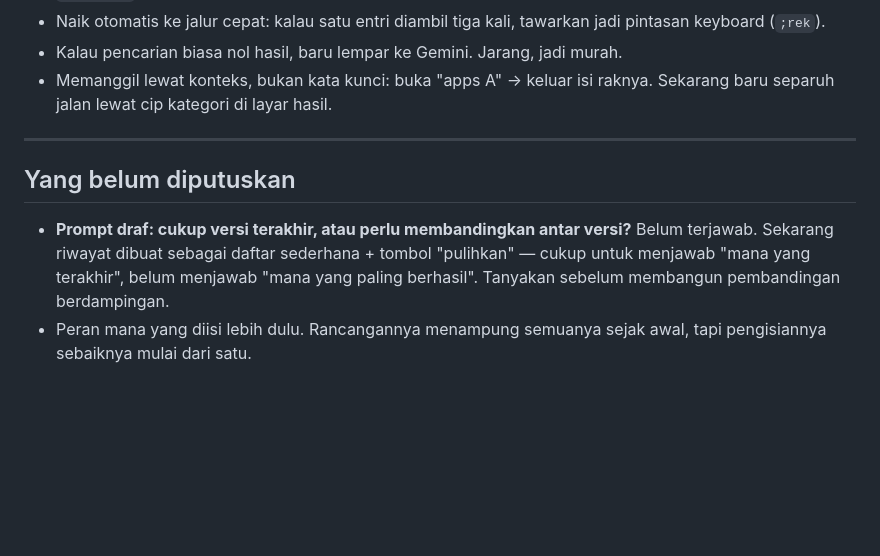
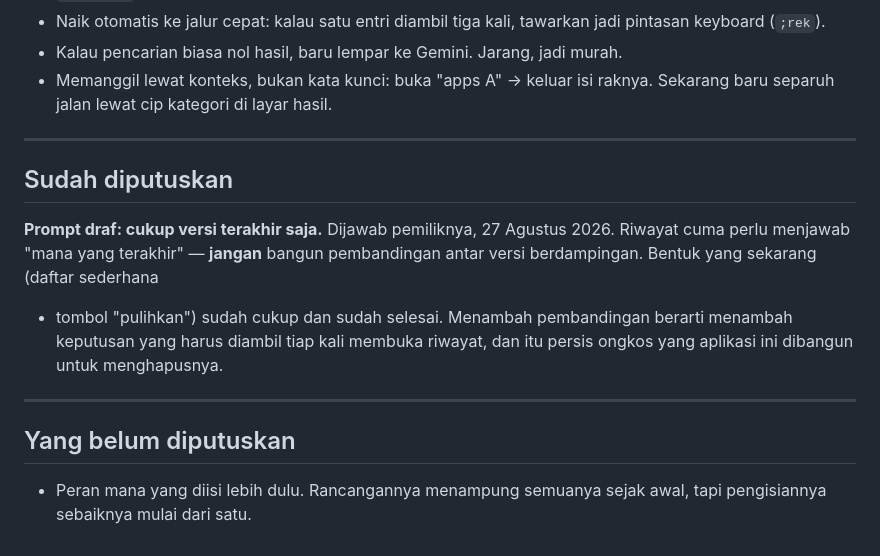
Before and after one commit to Dream-logics/Drop-Note, a Markdown page: docs/SISA-KERJA.md, the part around the change. GitHub-like rendering; blank space fills up the shorter version.

Commit message:
Riwayat: cukup versi terakhir, tanpa pembandingan antar versi
Dijawab pemiliknya. Bentuk riwayat yang sekarang (daftar sederhana + tombol
"pulihkan") sudah cukup dan sudah selesai — jangan bangun pembandingan
berdampingan. Menambahnya berarti menambah keputusan tiap kali riwayat dibuka,
dan itu persis ongkos yang aplikasi ini dibangun untuk menghapusnya.

Co-Authored-By: Claude Opus 5 <noreply@anthropic.com>
Claude-Session: https://claude.ai/code/session_01QLFmvbrUJDHjFdVvAPBDeq

```diff
--- a/docs/SISA-KERJA.md
+++ b/docs/SISA-KERJA.md
@@ -80,12 +80,18 @@ teknis — melainkan sistemnya tidak bertahan sebulan seperti pendahulunya.
 
 ---
 
+## Sudah diputuskan
+
+**Prompt draf: cukup versi terakhir saja.** Dijawab pemiliknya, 27 Agustus 2026.
+Riwayat cuma perlu menjawab "mana yang terakhir" — **jangan** bangun
+pembandingan antar versi berdampingan. Bentuk yang sekarang (daftar sederhana
++ tombol "pulihkan") sudah cukup dan sudah selesai. Menambah pembandingan
+berarti menambah keputusan yang harus diambil tiap kali membuka riwayat, dan
+itu persis ongkos yang aplikasi ini dibangun untuk menghapusnya.
+
+---
+
 ## Yang belum diputuskan
 
-- **Prompt draf: cukup versi terakhir, atau perlu membandingkan antar versi?**
-  Belum terjawab. Sekarang riwayat dibuat sebagai daftar sederhana + tombol
-  "pulihkan" — cukup untuk menjawab "mana yang terakhir", belum menjawab
-  "mana yang paling berhasil". Tanyakan sebelum membangun pembandingan
-  berdampingan.
 - Peran mana yang diisi lebih dulu. Rancangannya menampung semuanya sejak
   awal, tapi pengisiannya sebaiknya mulai dari satu.
```
